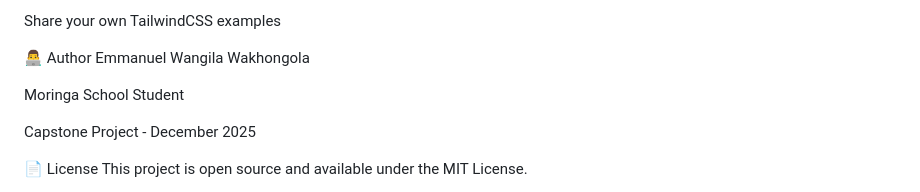
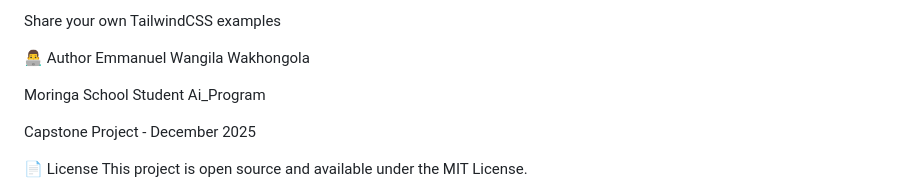
Before and after one commit to WangilaWakhongola/Tailwind-Beginners-Toolkit, a Markdown page: README.md, the part around the change. GitHub-like rendering.

```diff
--- a/README.md
+++ b/README.md
@@ -166,7 +166,7 @@ Share your own TailwindCSS examples
 👨‍💻 Author
 Emmanuel Wangila Wakhongola
 
-Moringa School Student
+Moringa School Student Ai_Program
 
 Capstone Project - December 2025
 
```
